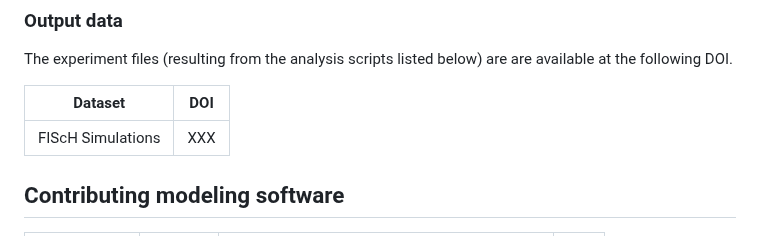
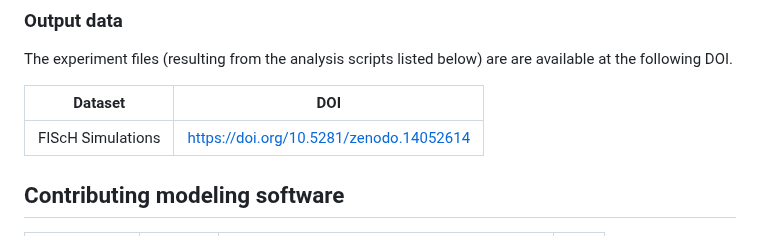
Before and after one commit to HydroWIRES-PNNL/broman-etal_2025_wrr, a Markdown page: README.md, the part around the change. Drawn GitHub-style.

Commit message:
add fisch sims doi

```diff
--- a/README.md
+++ b/README.md
@@ -30,7 +30,7 @@ The experiment files (resulting from the analysis scripts listed below) are are
 
 |       Dataset       |                  DOI                   |
 |:-------------------:|:-----------------------------------------------------------------------------:|
-| FIScH Simulations |  XXX |
+| FIScH Simulations |  https://doi.org/10.5281/zenodo.14052614 |
 
 
 ## Contributing modeling software
```
